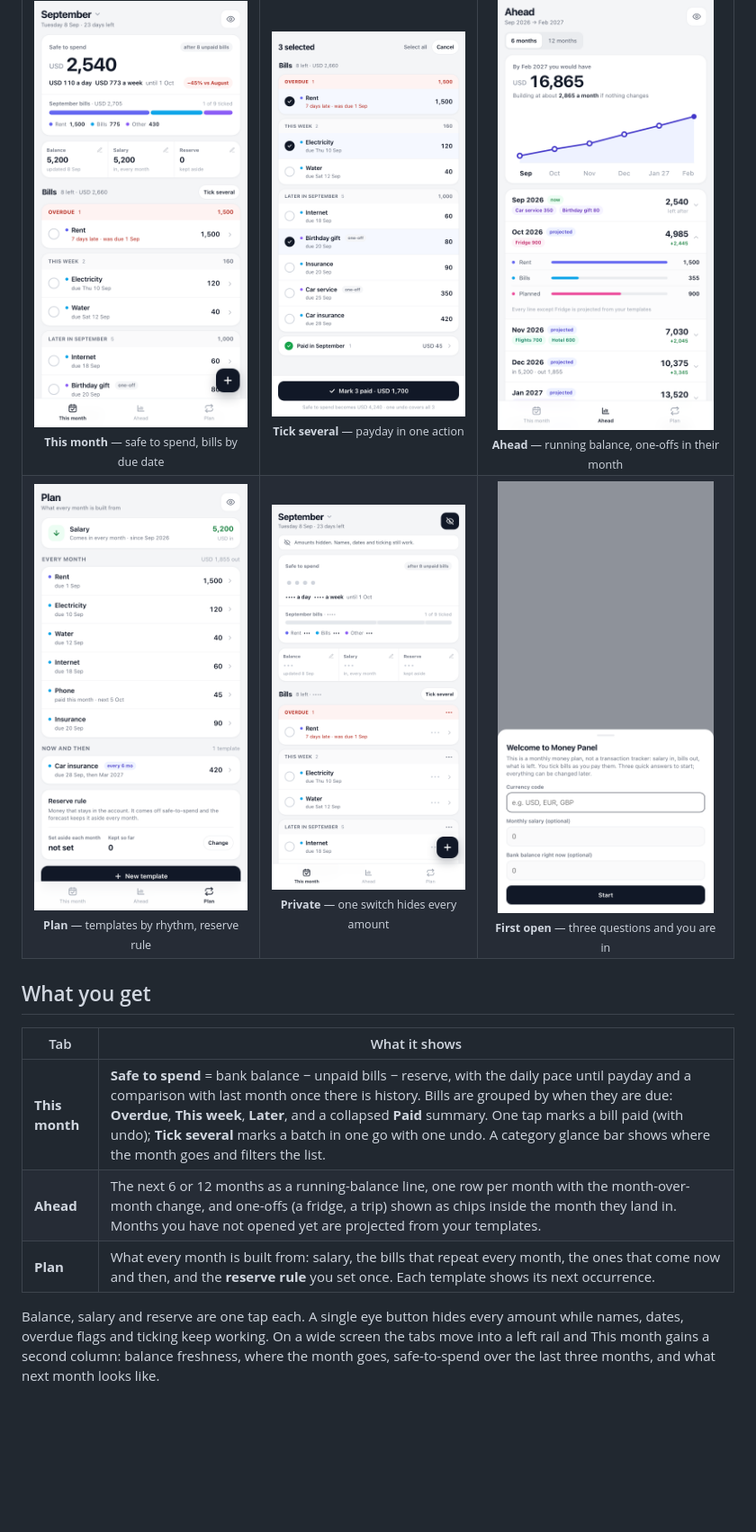
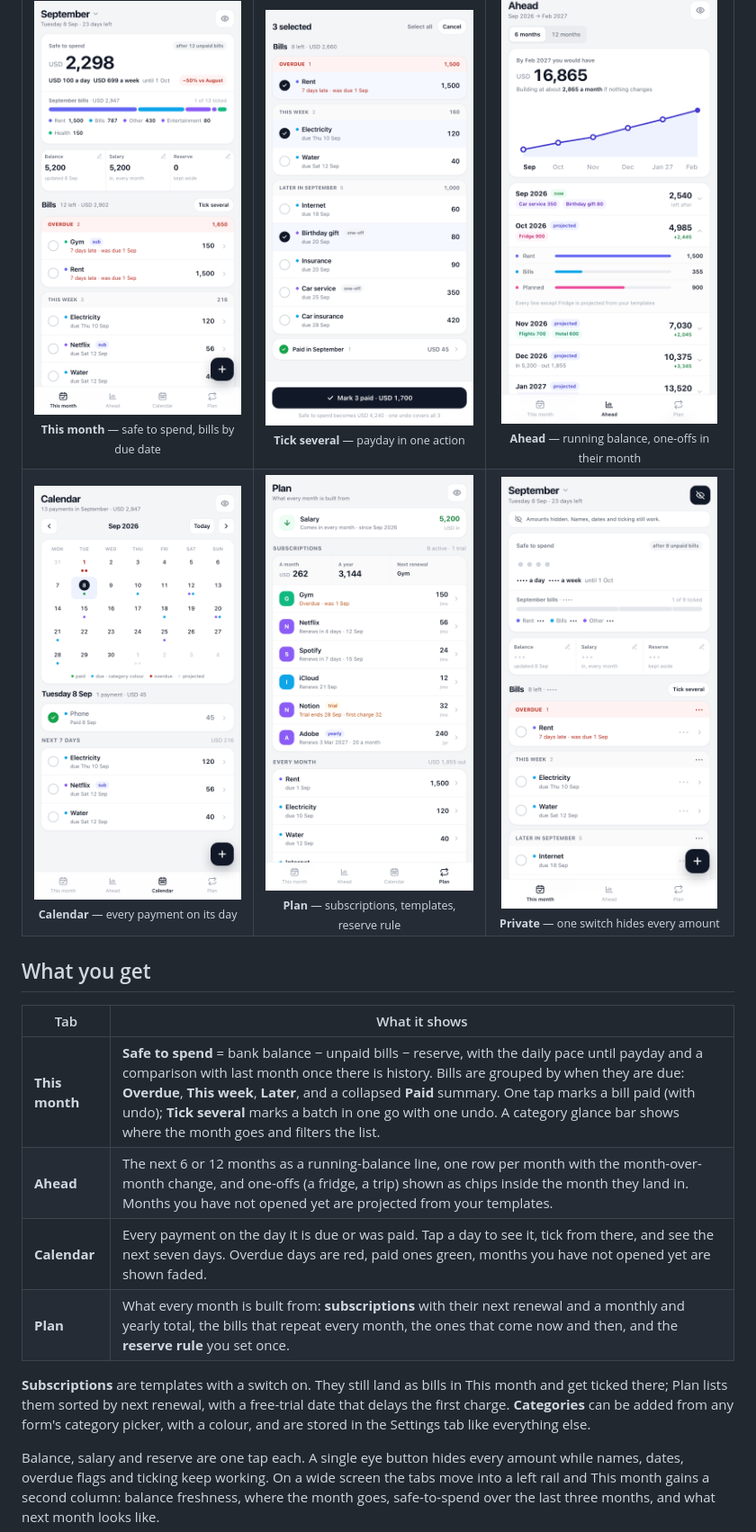
Before and after one commit to zpokoin/money-panel, a Markdown page: README.md, the part around one of its changes. Shown at 90% size. GitHub-like rendering; pictures changed too: docs/calendar.png (added), docs/month.png, docs/plan.png; blank space fills up the shorter version.

```diff
--- a/README.md
+++ b/README.md
@@ -21,9 +22,9 @@ tick bills as you pay them, and see what's left to spend.
     <td align="center"><img src="docs/ahead.png" alt="Ahead screen" width="240"><br><sub><b>Ahead</b> — running balance, one-offs in their month</sub></td>
   </tr>
   <tr>
-    <td align="center"><img src="docs/plan.png" alt="Plan screen" width="240"><br><sub><b>Plan</b> — templates by rhythm, reserve rule</sub></td>
+    <td align="center"><img src="docs/calendar.png" alt="Calendar screen" width="240"><br><sub><b>Calendar</b> — every payment on its day</sub></td>
+    <td align="center"><img src="docs/plan.png" alt="Plan screen" width="240"><br><sub><b>Plan</b> — subscriptions, templates, reserve rule</sub></td>
     <td align="center"><img src="docs/masked.png" alt="This month with amounts hidden" width="240"><br><sub><b>Private</b> — one switch hides every amount</sub></td>
-    <td align="center"><img src="docs/welcome.png" alt="First-run welcome form" width="240"><br><sub><b>First open</b> — three questions and you are in</sub></td>
   </tr>
 </table>
 
@@ -33,7 +34,13 @@ tick bills as you pay them, and see what's left to spend.
 |---|---|
 | **This month** | **Safe to spend** = bank balance − unpaid bills − reserve, with the daily pace until payday and a comparison with last month once there is history. Bills are grouped by when they are due: **Overdue**, **This week**, **Later**, and a collapsed **Paid** summary. One tap marks a bill paid (with undo); **Tick several** marks a batch in one go with one undo. A category glance bar shows where the month goes and filters the list. |
 | **Ahead** | The next 6 or 12 months as a running-balance line, one row per month with the month-over-month change, and one-offs (a fridge, a trip) shown as chips inside the month they land in. Months you have not opened yet are projected from your templates. |
-| **Plan** | What every month is built from: salary, the bills that repeat every month, the ones that come now and then, and the **reserve rule** you set once. Each template shows its next occurrence. |
+| **Calendar** | Every payment on the day it is due or was paid. Tap a day to see it, tick from there, and see the next seven days. Overdue days are red, paid ones green, months you have not opened yet are shown faded. |
+| **Plan** | What every month is built from: **subscriptions** with their next renewal and a monthly and yearly total, the bills that repeat every month, the ones that come now and then, and the **reserve rule** you set once. |
+
+**Subscriptions** are templates with a switch on. They still land as bills in This month and
+get ticked there; Plan lists them sorted by next renewal, with a free-trial date that
+delays the first charge. **Categories** can be added from any form's category picker, with a
+colour, and are stored in the Settings tab like everything else.
 
 Balance, salary and reserve are one tap each. A single eye button hides every amount while
 names, dates, overdue flags and ticking keep working. On a wide screen the tabs move into a
```
Also changed, not shown: other parts of README.md (+7 -3 lines), docs/calendar-desktop.png (added), docs/desktop.png, 1 other file.
